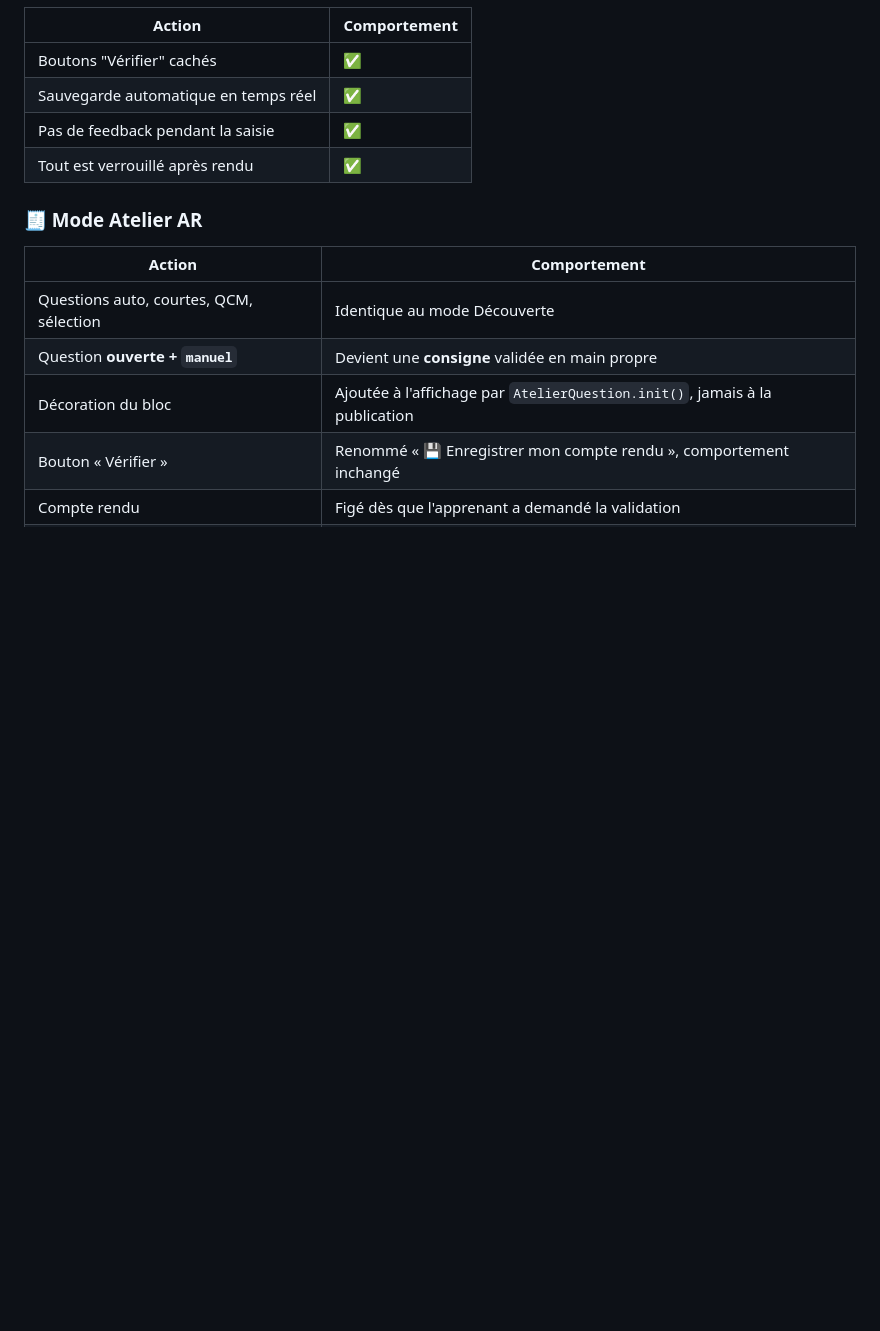
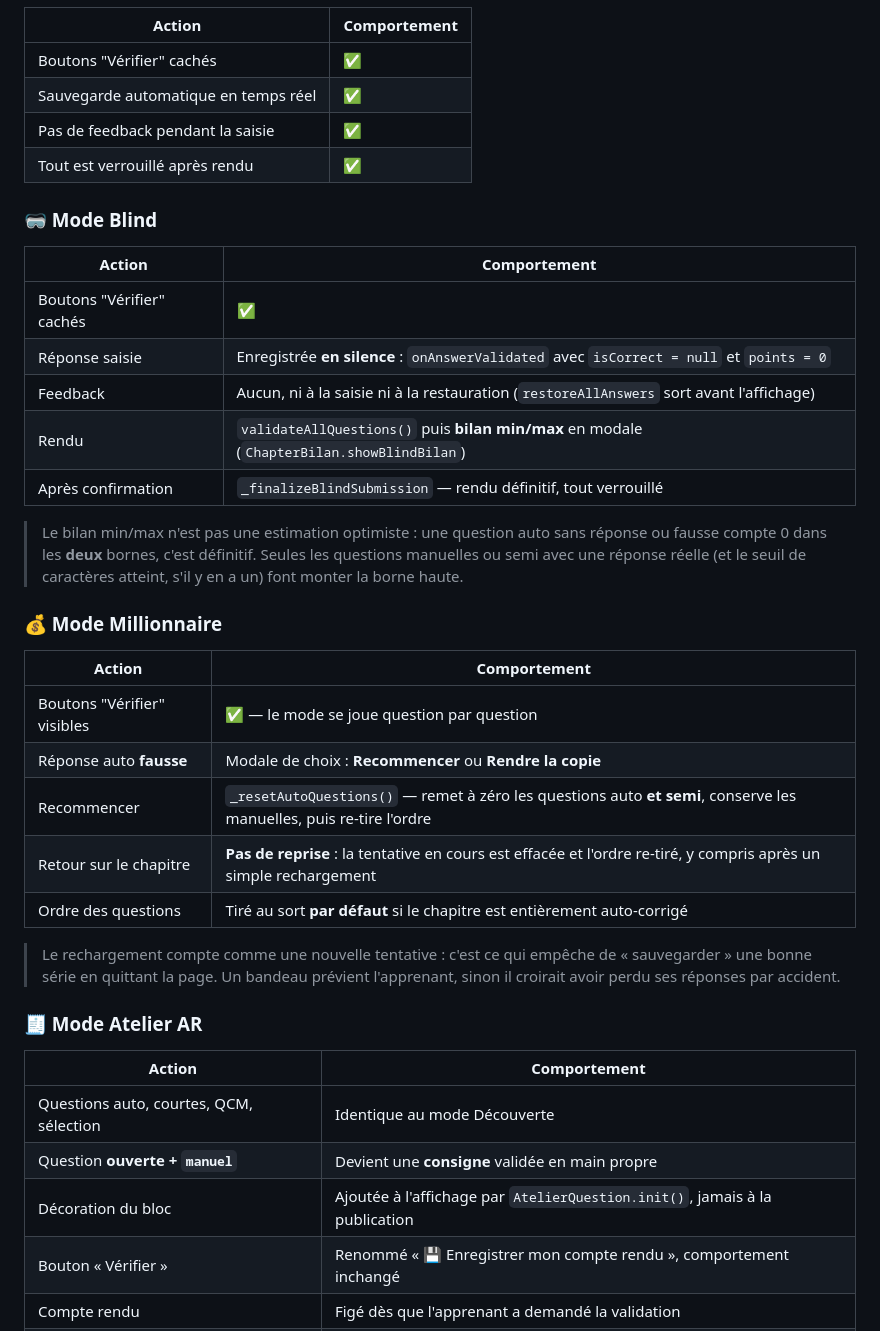
Before and after one commit to scse972/cours-interactifs, a Markdown page: DETAILS_VUES.md, the part around one of its changes. Rendered like a GitHub page; blank space fills up the shorter version.

```diff
--- a/DETAILS_VUES.md
+++ b/DETAILS_VUES.md
@@ -70,6 +70,32 @@ Ce tableau est la **règle absolue** à respecter en toute circonstance. Toute d
 | Pas de feedback pendant la saisie | ✅ |
 | Tout est verrouillé après rendu | ✅ |
 
+### 🥽 Mode Blind
+| Action | Comportement |
+|---|---|
+| Boutons "Vérifier" cachés | ✅ |
+| Réponse saisie | Enregistrée **en silence** : `onAnswerValidated` avec `isCorrect = null` et `points = 0` |
+| Feedback | Aucun, ni à la saisie ni à la restauration (`restoreAllAnswers` sort avant l'affichage) |
+| Rendu | `validateAllQuestions()` puis **bilan min/max** en modale (`ChapterBilan.showBlindBilan`) |
+| Après confirmation | `_finalizeBlindSubmission` — rendu définitif, tout verrouillé |
+
+> Le bilan min/max n'est pas une estimation optimiste : une question auto sans réponse ou fausse
+> compte 0 dans les **deux** bornes, c'est définitif. Seules les questions manuelles ou semi avec une
+> réponse réelle (et le seuil de caractères atteint, s'il y en a un) font monter la borne haute.
+
+### 💰 Mode Millionnaire
+| Action | Comportement |
+|---|---|
+| Boutons "Vérifier" visibles | ✅ — le mode se joue question par question |
+| Réponse auto **fausse** | Modale de choix : **Recommencer** ou **Rendre la copie** |
+| Recommencer | `_resetAutoQuestions()` — remet à zéro les questions auto **et semi**, conserve les manuelles, puis re-tire l'ordre |
+| Retour sur le chapitre | **Pas de reprise** : la tentative en cours est effacée et l'ordre re-tiré, y compris après un simple rechargement |
+| Ordre des questions | Tiré au sort **par défaut** si le chapitre est entièrement auto-corrigé |
+
+> Le rechargement compte comme une nouvelle tentative : c'est ce qui empêche de « sauvegarder » une
+> bonne série en quittant la page. Un bandeau prévient l'apprenant, sinon il croirait avoir perdu ses
+> réponses par accident.
+
 ### 🧾 Mode Atelier AR
 | Action | Comportement |
 |---|---|
```
Also changed, not shown: other parts of DETAILS_VUES.md (+25 -2 lines).
